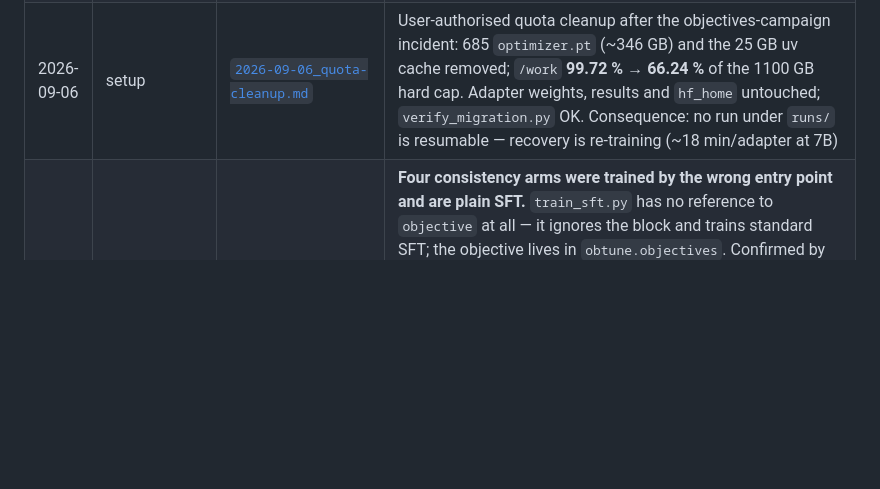
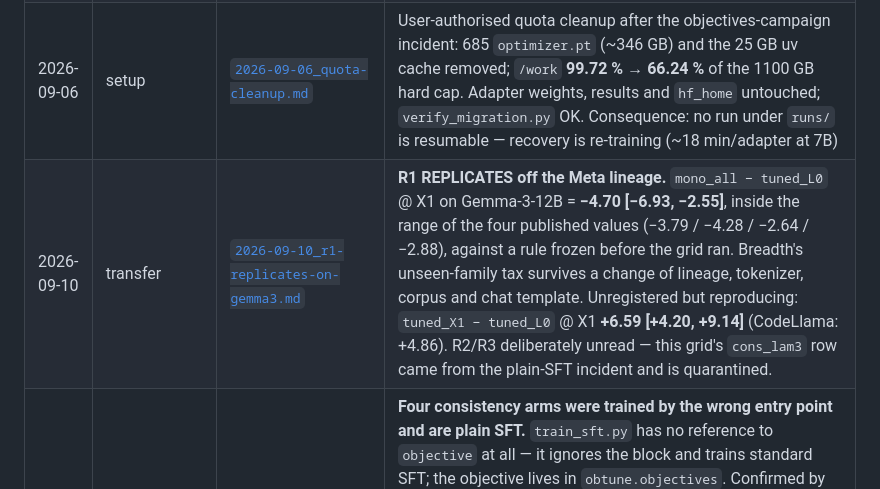
Before and after one commit to NietZteiN/obtune, a Markdown page: log/README.md, the part around the change. Rendered like a GitHub page; blank space fills up the shorter version.

```diff
--- a/log/README.md
+++ b/log/README.md
@@ -96,6 +96,7 @@ Update both tables below on every new entry.
 | 2026-09-04 | writeup | [`2026-09-04_master-report-rev14.md`](writeup/2026-09-04_master-report-rev14.md) | **Master report rev 14 — the report rebuilt on the CodeLlama panel, additively.** [`MASTER_REPORT.md`](../MASTER_REPORT.md): §1–§17 kept and now explicitly labelled the **frozen Qwen panel**, §17 retitled, **§18–§25 new** — the migration and the model swap, the full CodeLlama replication (**TR 0.9057 [0.8784, 0.9322]**, LOTO recovering **0.9452 [0.8940, 1.0058]**, **router − random gate +0.0000 [−0.0081, +0.0081]**), the H1 headline as **`tuned_L0 − mono_all` +0.0412 [+0.0181, +0.0643]** ("beats", where Qwen said "matches"), the three measurement defects incl. the 28-cell prefix-cache collision, the four-arm accuracy campaign and its fingerprint, and the weight-space invariance arm with its control (**matched − mismatched +0.18 [−0.82, +1.16]**). Corpus recounted at **2,966 cells / 2,200,119 trials** by a new `28_master_panel.py`; recompute agrees with every log entry, and publishes the common-subset-vs-unrestricted gap (one ordering swap, inside its interval) for the first time |
 | 2026-09-06 | transfer | [`2026-09-06_consistency-objective-repairs-breadth.md`](transfer/2026-09-06_consistency-objective-repairs-breadth.md) | **Four new fine-tuning objectives, read on X1 (H1 spent). H-cons SUPPORTED — paired consistency (CE + λ·KL to the frozen `tuned_L0` teacher on the clean L0 parent, at the answer tokens) is the first arm that keeps breadth's trained-condition gain and pays neither of its taxes:** `cons_lam3 − mono_all` X1 **+5.11 [+3.05, +7.08]**, pooled +1.70 [+0.50, +2.97]; vs `tuned_L0` non-L0 +2.24 [+1.24, +3.26], L0 −0.30 [−1.80, +1.32], X1 +1.32 [−0.58, +3.13]. Pooled 0.3919 is the highest of the fifteen 7B systems on this seven-condition set. Mechanism separates: same-input distillation (`cons_same`) already gives +2.80 on X1; the parent view adds +0.94 pooled and +2.31 on X1 at λ=3. **H-neg refuted in the wrong direction** (unlikelihood −2.72 on X1 vs its data control; the mutant positives alone −3.38 on X1: near-identical surfaces with different labels are anti-invariance data). **H-resample null** (+0.49 [−1.07, +1.90], the third more-surfaces null). **H-curr misses its rule** (+1.06 [−0.12, +2.28]) but `curr_kl − curr_sft` is +1.32 [+0.66, +1.98] and positive on all seven conditions — order is worth nothing, the KL term is worth ~1.3 pts from either start. Quota incident (1100 GB hard cap) mid-campaign, recovered from checkpoints. Single seed; H1 unread |
 | 2026-09-06 | setup | [`2026-09-06_quota-cleanup.md`](setup/2026-09-06_quota-cleanup.md) | User-authorised quota cleanup after the objectives-campaign incident: 685 `optimizer.pt` (~346 GB) and the 25 GB uv cache removed; `/work` **99.72 % → 66.24 %** of the 1100 GB hard cap. Adapter weights, results and `hf_home` untouched; `verify_migration.py` OK. Consequence: no run under `runs/` is resumable — recovery is re-training (~18 min/adapter at 7B) |
+| 2026-09-10 | transfer | [`2026-09-10_r1-replicates-on-gemma3.md`](transfer/2026-09-10_r1-replicates-on-gemma3.md) | **R1 REPLICATES off the Meta lineage.** `mono_all − tuned_L0` @ X1 on Gemma-3-12B = **−4.70 [−6.93, −2.55]**, inside the range of the four published values (−3.79 / −4.28 / −2.64 / −2.88), against a rule frozen before the grid ran. Breadth's unseen-family tax survives a change of lineage, tokenizer, corpus and chat template. Unregistered but reproducing: `tuned_X1 − tuned_L0` @ X1 **+6.59 [+4.20, +9.14]** (CodeLlama: +4.86). R2/R3 deliberately unread — this grid's `cons_lam3` row came from the plain-SFT incident and is quarantined. |
 | 2026-09-10 | setup | [`2026-09-10_cons-arms-ran-as-plain-sft.md`](setup/2026-09-10_cons-arms-ran-as-plain-sft.md) | **Four consistency arms were trained by the wrong entry point and are plain SFT.** `train_sft.py` has no reference to `objective` at all — it ignores the block and trains standard SFT; the objective lives in `obtune.objectives`. Confirmed by the absence of `kl_loss`/`task_loss` in every logged step. The tell was **two cells reporting an identical integer count of correct answers** (L2 787/787, S2 838/838, X1 319/319), noticed by eye — no guard fired, the adapter-applied assertion passes, and the manifest faithfully records an `objective` block nothing read. ~20 GPU-hours. Read at face value it would have said the paper's one positive method result fails to replicate. Arms quarantined, `train_sft` now refuses such configs before claiming a GPU, four arms resubmitted correctly. |
 | 2026-09-10 | writeup | [`2026-09-10_paper-draft.md`](writeup/2026-09-10_paper-draft.md) | **Paper draft — argument and flow for RQ1–RQ4** (`docs/PAPER_DRAFT.md`): title, abstract, the introduction's five moves, section-by-section argument with the load-bearing number in each place, figures, and a "what must not be claimed" list. Spine: *surface-anchored competence composes only within what it has seen; anchoring to clean-code behaviour removes breadth's cost without creating the capability breadth lacks.* Three stated findings adjusted to the evidence (breadth **succeeds** on stacked-seen; no interference mechanism is claimed; the reverse-task result is "does no harm"). The gate-as-screen failure is promoted into §2 as a measurement contribution. |
 | 2026-09-10 | setup | [`2026-09-10_correction-the-cap-is-real.md`](setup/2026-09-10_correction-the-cap-is-real.md) | **CORRECTION to the entry above: the h200 job cap IS binding.** `scontrol show partition h200` states `QoS=juno`, and `juno` has `MaxJobsPU=4` — a partition cap independent of the account QOS, which did not lift when the bogus QOS was removed. Measured with a deep queue: 4 running, **10 pending on `QOSMaxJobsPerUserLimit`**. So packing was right and converting the packs to singles halved the panel's throughput. The wrong conclusion came from reading "0 jobs blocked" at a moment when only 3 jobs were running — a cap is invisible until you are against it. Long arms repacked. |
```
Also changed, not shown: log/transfer/2026-09-10_r1-replicates-on-gemma3.md (added, +48 -0 lines).
